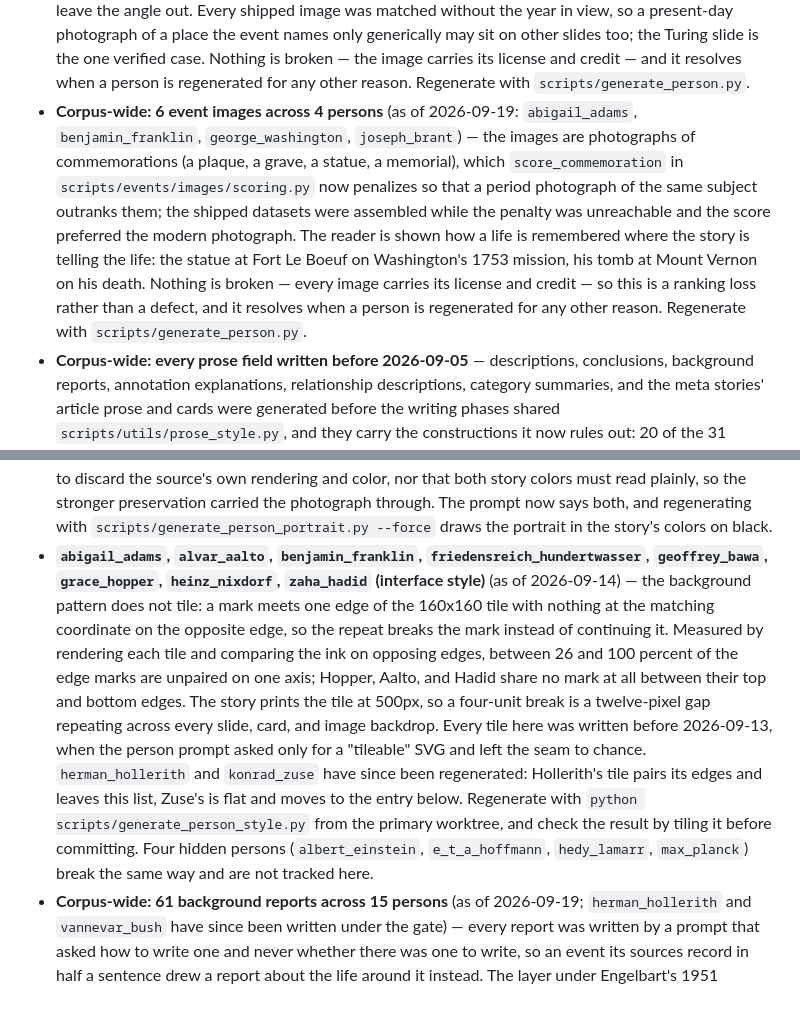
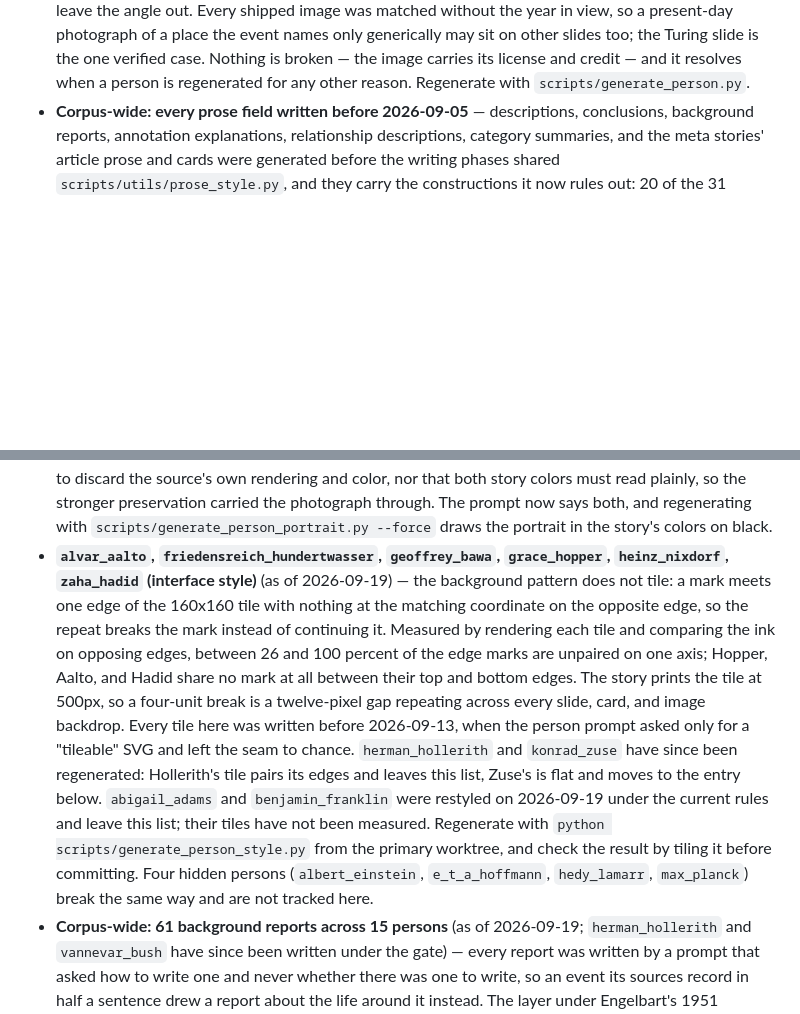
Before and after one commit to fabian-beck/life-ds, a Markdown page: data/outdated.md, 2 parts joined by grey strips. Rendered like a GitHub page; blank space fills up the shorter version.

```diff
--- a/data/outdated.md
+++ b/data/outdated.md
@@ -27,3 +27,2 @@ Hidden persons and collections are not tracked here. An entry the registries mar
 - **`alan_turing` (event image), and every event image matched before 2026-09-06** — the slide for Turing's conviction (March 31, 1952) carries "Facade of Manchester County Court Offices", a photograph taken in 2016 of the court building that stands in Manchester today, which is neither the court that tried him nor a building that existed then. Phase 2 had written a search for a court in Manchester, the kind of place plus the city, and the matcher, which reads filenames and captions, took the name against "a court in Manchester" for the building where it happened; the photograph's date was in the Commons metadata and in none of the lines it was shown. `build_image_match_prompt` in `scripts/events/images/assign.py` now lists the year each photograph was taken, the shared stand-in list rejects a building found by its kind and its city, and Phase 2 is told to name a particular thing or leave the angle out. Every shipped image was matched without the year in view, so a present-day photograph of a place the event names only generically may sit on other slides too; the Turing slide is the one verified case. Nothing is broken — the image carries its license and credit — and it resolves when a person is regenerated for any other reason. Regenerate with `scripts/generate_person.py`.
-- **Corpus-wide: 6 event images across 4 persons** (as of 2026-09-19: `abigail_adams`, `benjamin_franklin`, `george_washington`, `joseph_brant`) — the images are photographs of commemorations (a plaque, a grave, a statue, a memorial), which `score_commemoration` in `scripts/events/images/scoring.py` now penalizes so that a period photograph of the same subject outranks them; the shipped datasets were assembled while the penalty was unreachable and the score preferred the modern photograph. The reader is shown how a life is remembered where the story is telling the life: the statue at Fort Le Boeuf on Washington's 1753 mission, his tomb at Mount Vernon on his death. Nothing is broken — every image carries its license and credit — so this is a ranking loss rather than a defect, and it resolves when a person is regenerated for any other reason. Regenerate with `scripts/generate_person.py`.
 - **Corpus-wide: every prose field written before 2026-09-05** — descriptions, conclusions, background reports, annotation explanations, relationship descriptions, category summaries, and the meta stories' article prose and cards were generated before the writing phases shared `scripts/utils/prose_style.py`, and they carry the constructions it now rules out: 20 of the 31 background reports contrast a fact against an alternative nobody proposed ("rather than", "not X but Y"), 25 of them carry a colon introducing an explanation, about one description in twelve closes on a sentence saying what the event "marked" or "reflected", and the German derivations mirror all of it ("statt", "nicht ... sondern"). Nothing is wrong on the slide, so this alone is not a reason to regenerate a person; it resolves when a person or meta story is regenerated for any other reason, and `scripts/review_person.py` now rewrites such sentences under the same rules for a person regenerated in part.
@@ -46,4 +44,4 @@ Hidden persons and collections are not tracked here. An entry the registries mar
 - **`joseph_weizenbaum` (portrait)** (as of 2026-09-13) — the portrait is the source photograph with light filaments laid over it: the skin keeps its natural tone and photographic texture, the wrinkles and age spots are shaded rather than drawn, and the sweater and jacket are opaque fabric, where every other portrait in the corpus and the master style leave the interior of each form black and read the shape from the glowing lines alone. The story's amber and blue survive only as a tint along the hair and the lapels, where the corpus carries them as whole territories of the drawing. It is the first portrait drawn by `gpt-image-2.5-sunburst`, which holds on to the reference image far more tightly than the model before it, from a modern color photograph; the prompt named the technique but never told the model to discard the source's own rendering and color, nor that both story colors must read plainly, so the stronger preservation carried the photograph through. The prompt now says both, and regenerating with `scripts/generate_person_portrait.py --force` draws the portrait in the story's colors on black.
-- **`abigail_adams`, `alvar_aalto`, `benjamin_franklin`, `friedensreich_hundertwasser`, `geoffrey_bawa`, `grace_hopper`, `heinz_nixdorf`, `zaha_hadid` (interface style)** (as of 2026-09-14) — the background pattern does not tile: a mark meets one edge of the 160x160 tile with nothing at the matching coordinate on the opposite edge, so the repeat breaks the mark instead of continuing it. Measured by rendering each tile and comparing the ink on opposing edges, between 26 and 100 percent of the edge marks are unpaired on one axis; Hopper, Aalto, and Hadid share no mark at all between their top and bottom edges. The story prints the tile at 500px, so a four-unit break is a twelve-pixel gap repeating across every slide, card, and image backdrop. Every tile here was written before 2026-09-13, when the person prompt asked only for a "tileable" SVG and left the seam to chance. `herman_hollerith` and `konrad_zuse` have since been regenerated: Hollerith's tile pairs its edges and leaves this list, Zuse's is flat and moves to the entry below. Regenerate with `python scripts/generate_person_style.py` from the primary worktree, and check the result by tiling it before committing. Four hidden persons (`albert_einstein`, `e_t_a_hoffmann`, `hedy_lamarr`, `max_planck`) break the same way and are not tracked here.
+- **`alvar_aalto`, `friedensreich_hundertwasser`, `geoffrey_bawa`, `grace_hopper`, `heinz_nixdorf`, `zaha_hadid` (interface style)** (as of 2026-09-19) — the background pattern does not tile: a mark meets one edge of the 160x160 tile with nothing at the matching coordinate on the opposite edge, so the repeat breaks the mark instead of continuing it. Measured by rendering each tile and comparing the ink on opposing edges, between 26 and 100 percent of the edge marks are unpaired on one axis; Hopper, Aalto, and Hadid share no mark at all between their top and bottom edges. The story prints the tile at 500px, so a four-unit break is a twelve-pixel gap repeating across every slide, card, and image backdrop. Every tile here was written before 2026-09-13, when the person prompt asked only for a "tileable" SVG and left the seam to chance. `herman_hollerith` and `konrad_zuse` have since been regenerated: Hollerith's tile pairs its edges and leaves this list, Zuse's is flat and moves to the entry below. `abigail_adams` and `benjamin_franklin` were restyled on 2026-09-19 under the current rules and leave this list; their tiles have not been measured. Regenerate with `python scripts/generate_person_style.py` from the primary worktree, and check the result by tiling it before committing. Four hidden persons (`albert_einstein`, `e_t_a_hoffmann`, `hedy_lamarr`, `max_planck`) break the same way and are not tracked here.
 - **Corpus-wide: 61 background reports across 15 persons** (as of 2026-09-19; `herman_hollerith` and `vannevar_bush` have since been written under the gate) — every report was written by a prompt that asked how to write one and never whether there was one to write, so an event its sources record in half a sentence drew a report about the life around it instead. The layer under Engelbart's 1951 wedding opens on his 1948 degree, moves to the doctorate he began after it, and closes on the company he founded in 1956 — four other slides of the same story, each with its own description. Nothing in the output marks such a report as off its event: every sentence is true and carries a citation. Since 2026-09-13 `REPORT_INSTRUCTIONS` in `scripts/generate_event_backgrounds.py` asks the call to note what the sources say about this event in particular before it writes a word, to return null where that comes to nothing, and to let the length follow the material rather than a 250-350 word budget; a report that arrives with nothing event-specific behind it is refused in code. The reader who taps the way down under a wedding reads a résumé, where the honest answer is that the story offers no way down there at all. Regenerate with `python scripts/generate_event_backgrounds.py --overwrite` from the primary worktree: the pass drops the reports the gate now refuses along with their illustrations, and rewrites the rest.
 - **`douglas_engelbart`, `edsger_w_dijkstra`, `john_von_neumann`, `konrad_zuse` (interface style)** (as of 2026-09-14) — the four tiles written under the first version of the seam rules are flat rectilinear lattices, near enough alike that they no longer tell their subjects apart. Against their own predecessors, the element count fell from 31, 34, 36, and 13 to 5, 7, 6, and 5 against a corpus median of 15; the circles and ellipses fell from 4, 3, 6, and 5 to none, where three of every four earlier tiles carried at least one; the axis-aligned path commands rose to 26 through 36; and all four dropped to a thinnest stroke of 1, which no predecessor used. The rules bought nothing for it: only Engelbart's tile pairs both axes, von Neumann's and Dijkstra's were seamless before and are not now. Three of the rules were the cause — one named parallel lines on a divisor grid as the easiest way to satisfy the pairing, one asked for "a few families of marks on a regular grid" without confining that to the edges, and both worked examples were axis-aligned. Since 2026-09-14 the recipe is gone, the examples are a diagonal and a circle on the corners, the restraint applies to the marks that touch an edge rather than to the design, a rule holds the rectilinear lattice back to subjects whose own work is rectilinear, and 1px is named an accent rather than a weight to draw a whole tile in. Regenerate with `python scripts/generate_person_style.py` from the primary worktree.
```
Also changed, not shown: other parts of data/outdated.md (+21 -22 lines).
